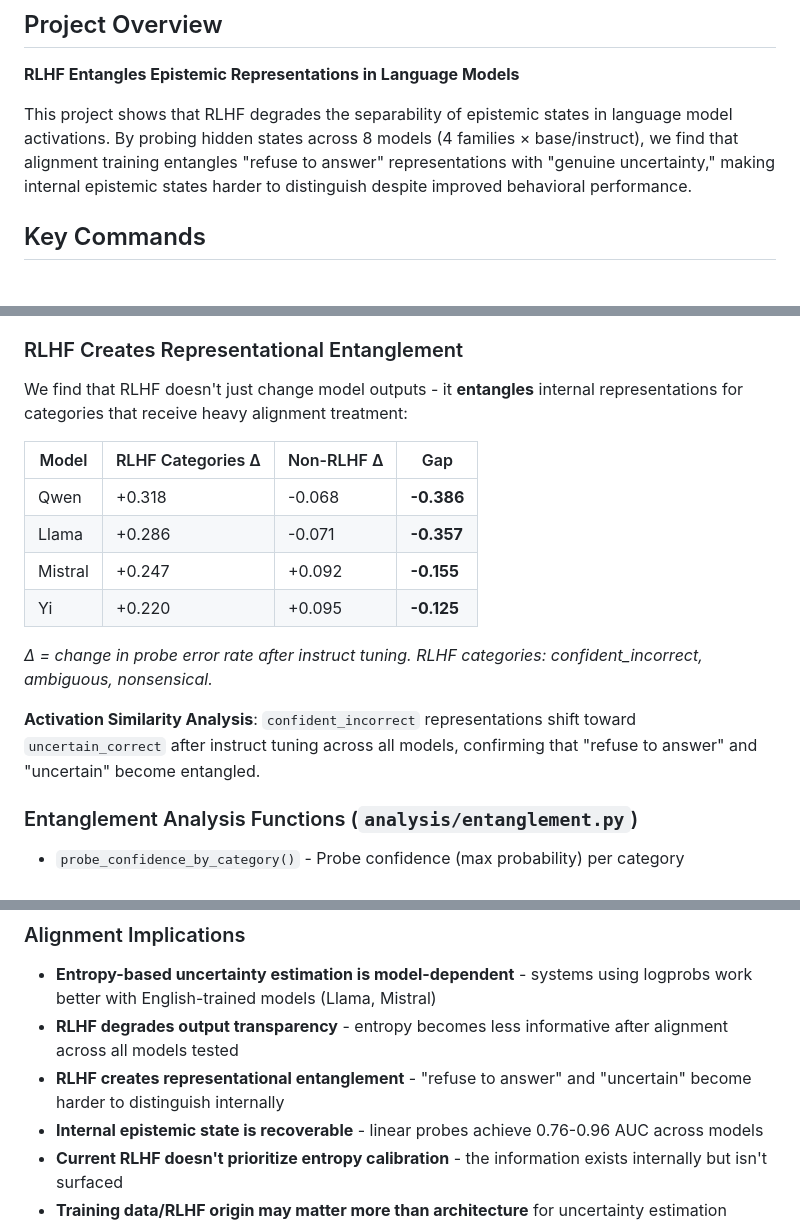
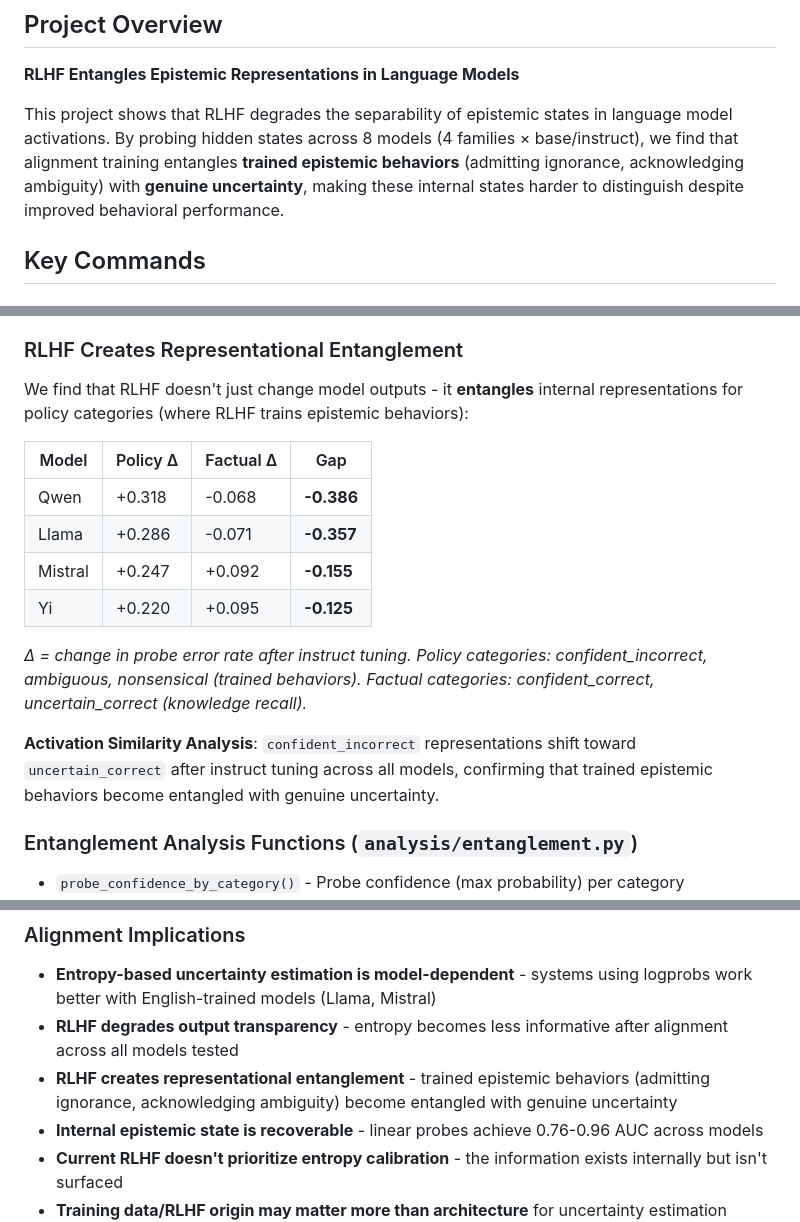
Before and after one commit to mduffster/epistemic_status, a Markdown page: CLAUDE.md, 3 parts joined by grey strips. GitHub-like rendering.

```diff
--- a/CLAUDE.md
+++ b/CLAUDE.md
@@ -6,7 +6,7 @@ This file provides guidance to Claude Code (claude.ai/code) when working with co
 
 **RLHF Entangles Epistemic Representations in Language Models**
 
-This project shows that RLHF degrades the separability of epistemic states in language model activations. By probing hidden states across 8 models (4 families × base/instruct), we find that alignment training entangles "refuse to answer" representations with "genuine uncertainty," making internal epistemic states harder to distinguish despite improved behavioral performance.
+This project shows that RLHF degrades the separability of epistemic states in language model activations. By probing hidden states across 8 models (4 families × base/instruct), we find that alignment training entangles **trained epistemic behaviors** (admitting ignorance, acknowledging ambiguity) with **genuine uncertainty**, making these internal states harder to distinguish despite improved behavioral performance.
 
 ## Key Commands
 
@@ -162,18 +162,18 @@ python run_analysis.py --model qwen_base --analysis all --save_plots
 
 ### RLHF Creates Representational Entanglement
 
-We find that RLHF doesn't just change model outputs - it **entangles** internal representations for categories that receive heavy alignment treatment:
+We find that RLHF doesn't just change model outputs - it **entangles** internal representations for policy categories (where RLHF trains epistemic behaviors):
 
-| Model | RLHF Categories Δ | Non-RLHF Δ | Gap |
-|-------|-------------------|------------|-----|
+| Model | Policy Δ | Factual Δ | Gap |
+|-------|----------|-----------|-----|
 | Qwen | +0.318 | -0.068 | **-0.386** |
 | Llama | +0.286 | -0.071 | **-0.357** |
 | Mistral | +0.247 | +0.092 | **-0.155** |
 | Yi | +0.220 | +0.095 | **-0.125** |
 
-*Δ = change in probe error rate after instruct tuning. RLHF categories: confident_incorrect, ambiguous, nonsensical.*
+*Δ = change in probe error rate after instruct tuning. Policy categories: confident_incorrect, ambiguous, nonsensical (trained behaviors). Factual categories: confident_correct, uncertain_correct (knowledge recall).*
 
-**Activation Similarity Analysis**: `confident_incorrect` representations shift toward `uncertain_correct` after instruct tuning across all models, confirming that "refuse to answer" and "uncertain" become entangled.
+**Activation Similarity Analysis**: `confident_incorrect` representations shift toward `uncertain_correct` after instruct tuning across all models, confirming that trained epistemic behaviors become entangled with genuine uncertainty.
 
 ### Entanglement Analysis Functions (`analysis/entanglement.py`)
 
@@ -189,7 +189,7 @@ We find that RLHF doesn't just change model outputs - it **entangles** internal
 
 - **Entropy-based uncertainty estimation is model-dependent** - systems using logprobs work better with English-trained models (Llama, Mistral)
 - **RLHF degrades output transparency** - entropy becomes less informative after alignment across all models tested
-- **RLHF creates representational entanglement** - "refuse to answer" and "uncertain" become harder to distinguish internally
+- **RLHF creates representational entanglement** - trained epistemic behaviors (admitting ignorance, acknowledging ambiguity) become entangled with genuine uncertainty
 - **Internal epistemic state is recoverable** - linear probes achieve 0.76-0.96 AUC across models
 - **Current RLHF doesn't prioritize entropy calibration** - the information exists internally but isn't surfaced
 - **Training data/RLHF origin may matter more than architecture** for uncertainty estimation strategies
```
Also changed, not shown: README.md (+23 -19 lines).
